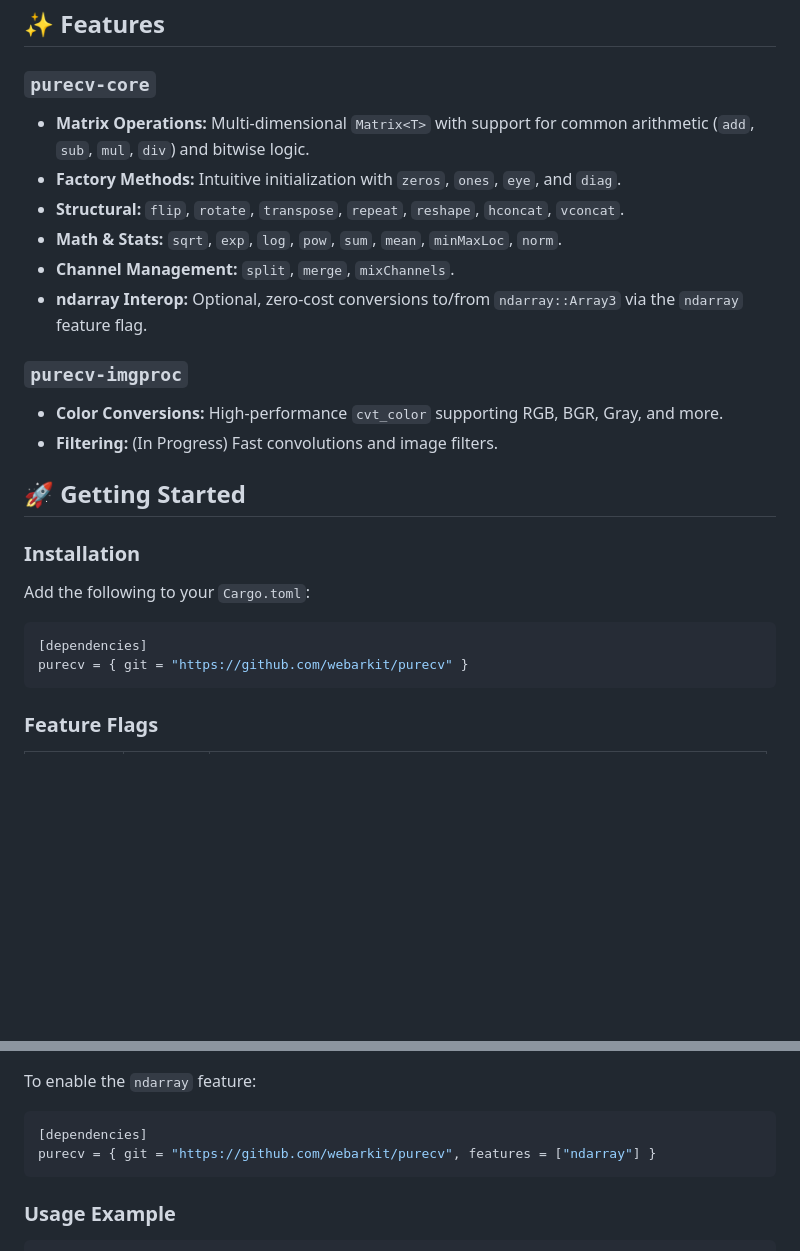
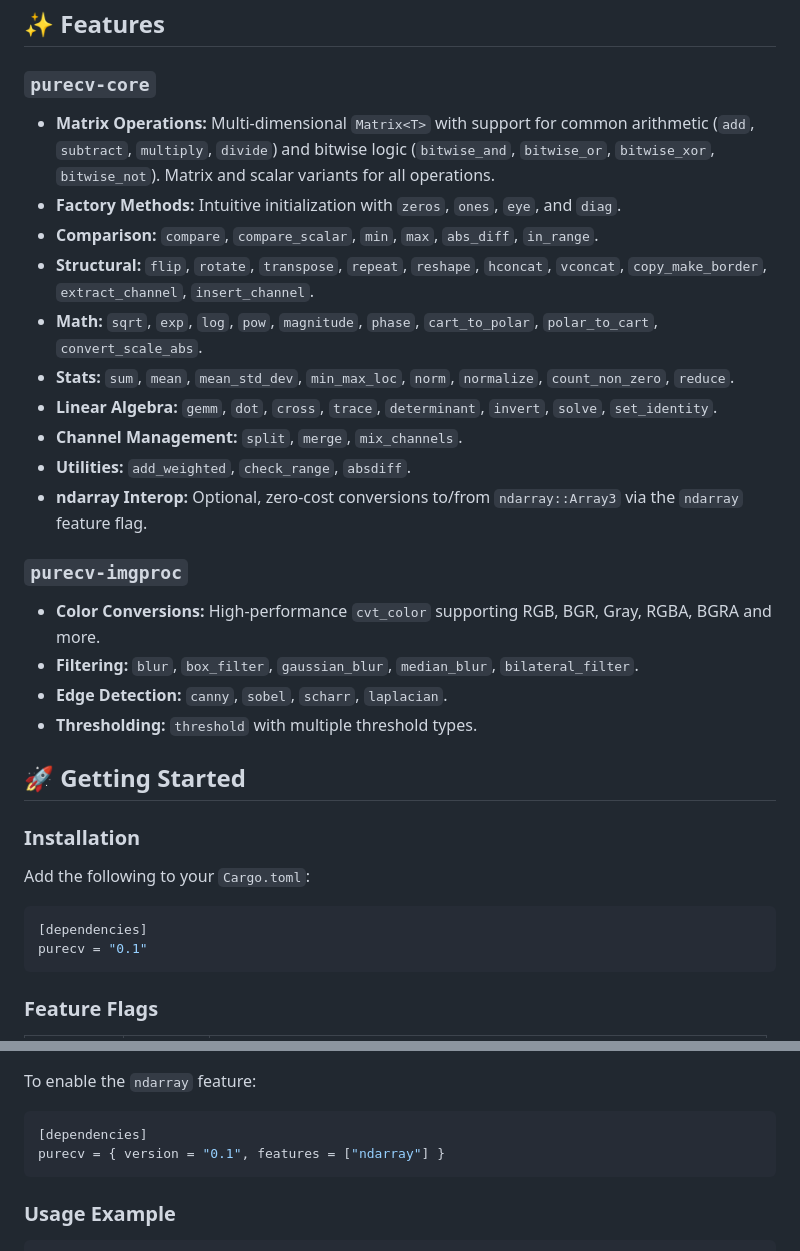
Before and after one commit to XiaoPengYouCode/purecv, a Markdown page: README.md, 2 parts joined by grey strips. Drawn GitHub-style; blank space fills up the shorter version.

Commit message:
docs: update README to enhance feature descriptions and clarify dependencies

````diff
--- a/README.md
+++ b/README.md
@@ -18,16 +18,22 @@ Unlike existing wrappers, **PureCV** is a native rewrite. It aims to provide:
 ## ✨ Features
 
 ### `purecv-core`
-- **Matrix Operations:** Multi-dimensional `Matrix<T>` with support for common arithmetic (`add`, `sub`, `mul`, `div`) and bitwise logic.
+- **Matrix Operations:** Multi-dimensional `Matrix<T>` with support for common arithmetic (`add`, `subtract`, `multiply`, `divide`) and bitwise logic (`bitwise_and`, `bitwise_or`, `bitwise_xor`, `bitwise_not`). Matrix and scalar variants for all operations.
 - **Factory Methods:** Intuitive initialization with `zeros`, `ones`, `eye`, and `diag`.
-- **Structural:** `flip`, `rotate`, `transpose`, `repeat`, `reshape`, `hconcat`, `vconcat`.
-- **Math & Stats:** `sqrt`, `exp`, `log`, `pow`, `sum`, `mean`, `minMaxLoc`, `norm`.
-- **Channel Management:** `split`, `merge`, `mixChannels`.
+- **Comparison:** `compare`, `compare_scalar`, `min`, `max`, `abs_diff`, `in_range`.
+- **Structural:** `flip`, `rotate`, `transpose`, `repeat`, `reshape`, `hconcat`, `vconcat`, `copy_make_border`, `extract_channel`, `insert_channel`.
+- **Math:** `sqrt`, `exp`, `log`, `pow`, `magnitude`, `phase`, `cart_to_polar`, `polar_to_cart`, `convert_scale_abs`.
+- **Stats:** `sum`, `mean`, `mean_std_dev`, `min_max_loc`, `norm`, `normalize`, `count_non_zero`, `reduce`.
+- **Linear Algebra:** `gemm`, `dot`, `cross`, `trace`, `determinant`, `invert`, `solve`, `set_identity`.
+- **Channel Management:** `split`, `merge`, `mix_channels`.
+- **Utilities:** `add_weighted`, `check_range`, `absdiff`.
 - **ndarray Interop:** Optional, zero-cost conversions to/from `ndarray::Array3` via the `ndarray` feature flag.
 
 ### `purecv-imgproc`
-- **Color Conversions:** High-performance `cvt_color` supporting RGB, BGR, Gray, and more.
-- **Filtering:** (In Progress) Fast convolutions and image filters.
+- **Color Conversions:** High-performance `cvt_color` supporting RGB, BGR, Gray, RGBA, BGRA and more.
+- **Filtering:** `blur`, `box_filter`, `gaussian_blur`, `median_blur`, `bilateral_filter`.
+- **Edge Detection:** `canny`, `sobel`, `scharr`, `laplacian`.
+- **Thresholding:** `threshold` with multiple threshold types.
 
 ## 🚀 Getting Started
 
@@ -37,7 +43,7 @@ Add the following to your `Cargo.toml`:
 
 ```toml
 [dependencies]
-purecv = { git = "https://github.com/webarkit/purecv" }
+purecv = "0.1"
 ```
 
 ### Feature Flags
@@ -54,7 +60,7 @@ To enable the `ndarray` feature:
 
 ```toml
 [dependencies]
-purecv = { git = "https://github.com/webarkit/purecv", features = ["ndarray"] }
+purecv = { version = "0.1", features = ["ndarray"] }
 ```
 
 ### Usage Example
````
